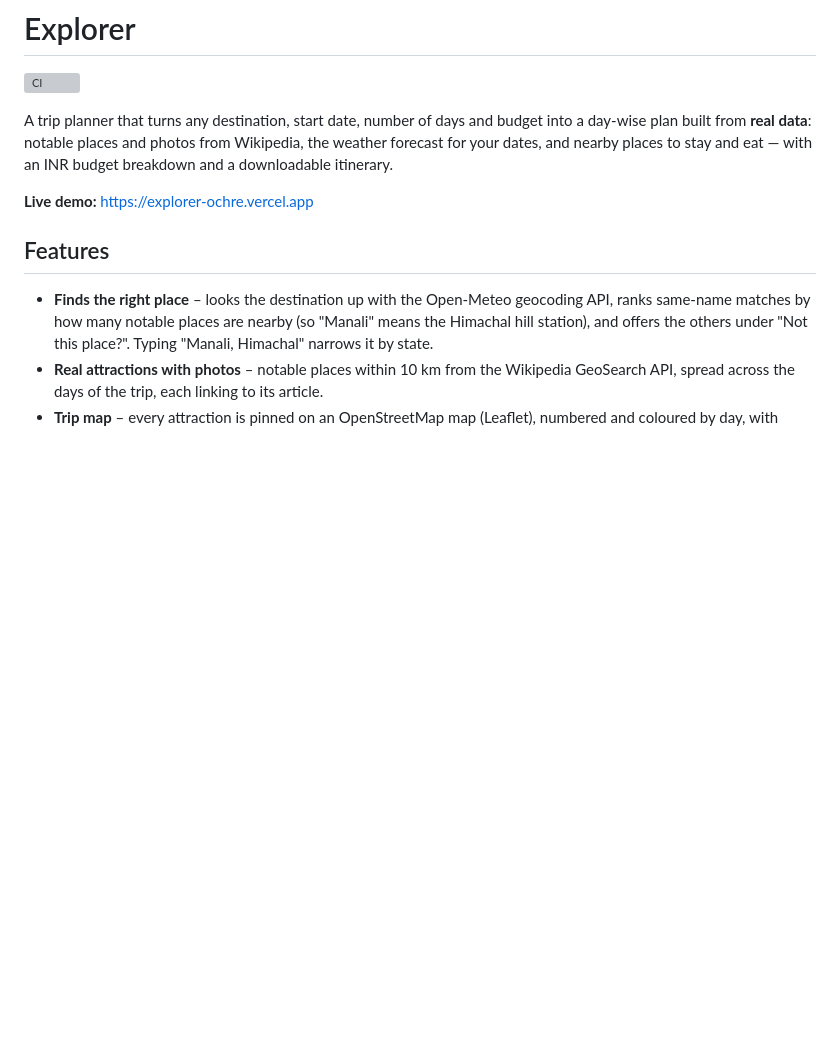
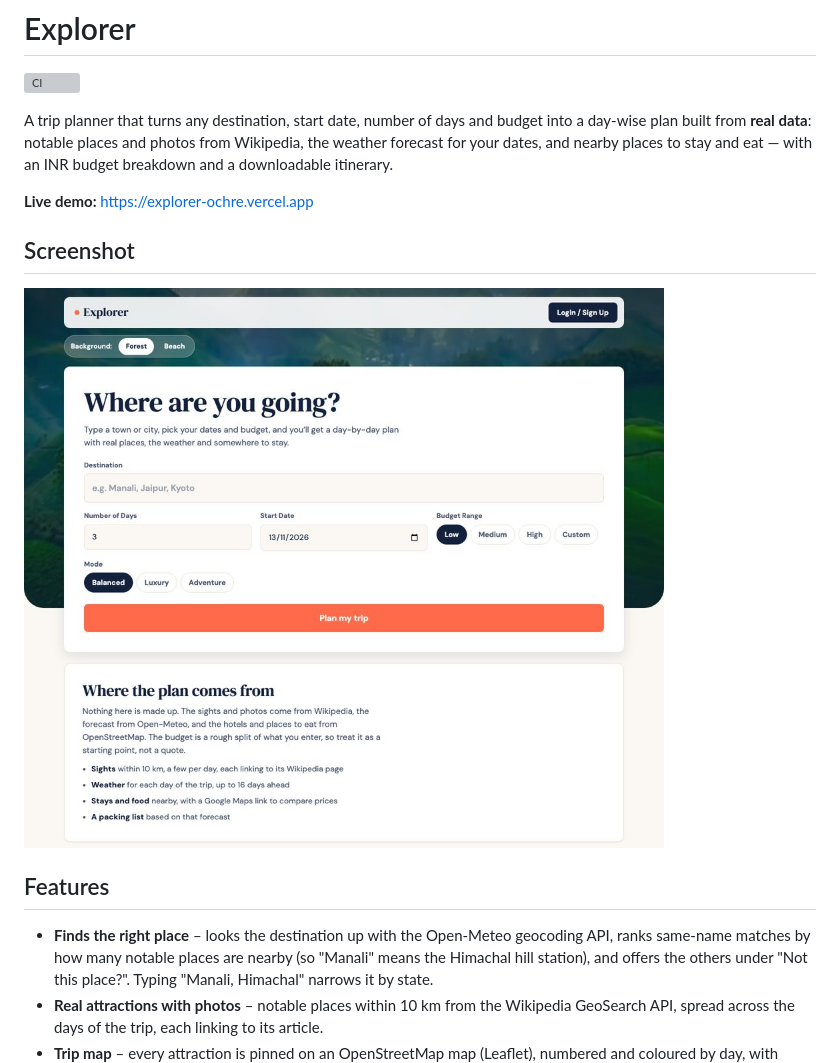
Before and after one commit to Sahitya0805/Explorer, a Markdown page: README.md, the part around the change. GitHub-like rendering; pictures changed too: docs/screenshots/planner.jpg (added); blank space fills up the shorter version; grey boxes are pictures that could not be loaded.

Commit message:
Add screenshots of the current design to the README

```diff
--- a/README.md
+++ b/README.md
@@ -5,6 +5,10 @@
 A trip planner that turns any destination, start date, number of days and budget into a day-wise plan built from **real data**: notable places and photos from Wikipedia, the weather forecast for your dates, and nearby places to stay and eat — with an INR budget breakdown and a downloadable itinerary.
 
 **Live demo:** https://explorer-ochre.vercel.app
+
+## Screenshot
+
+![Explorer trip planner](docs/screenshots/planner.jpg)
 
 ## Features
 
```
